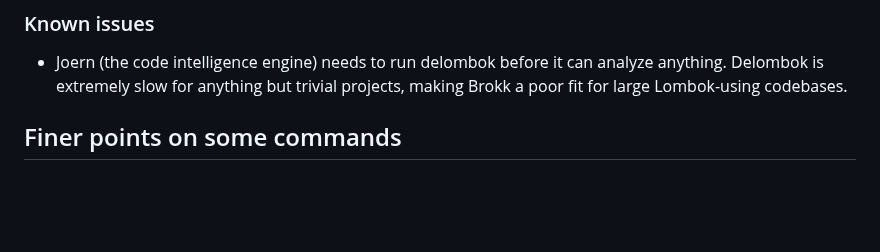
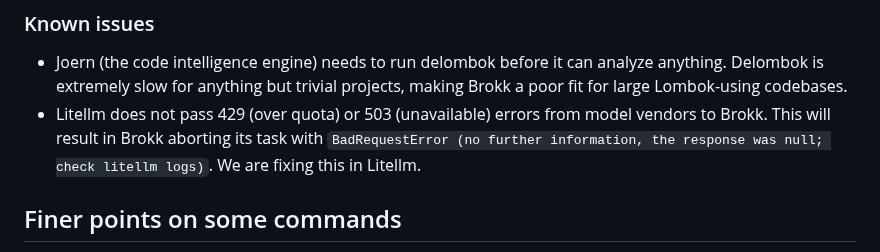
Before and after one commit to shannah/brokk, a Markdown page: README.md, the part around the change. GitHub-like rendering; blank space fills up the shorter version.

Commit message:
docs: Document Litellm error handling issue

```diff
--- a/README.md
+++ b/README.md
@@ -142,6 +142,9 @@ Everything else: no code intelligence yet
 - Joern (the code intelligence engine) needs to run delombok before it can analyze anything.
   Delombok is extremely slow for anything but trivial projects, making Brokk a poor fit for
   large Lombok-using codebases.
+- Litellm does not pass 429 (over quota) or 503 (unavailable) errors from model vendors to Brokk. This will result
+  in Brokk aborting its task with `BadRequestError (no further information, the response was null; check litellm logs)`.
+  We are fixing this in Litellm.
 
 ## Finer points on some commands
 
```
